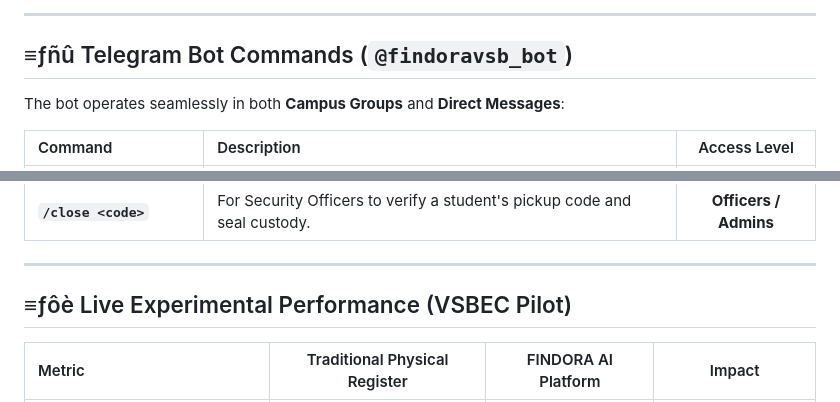
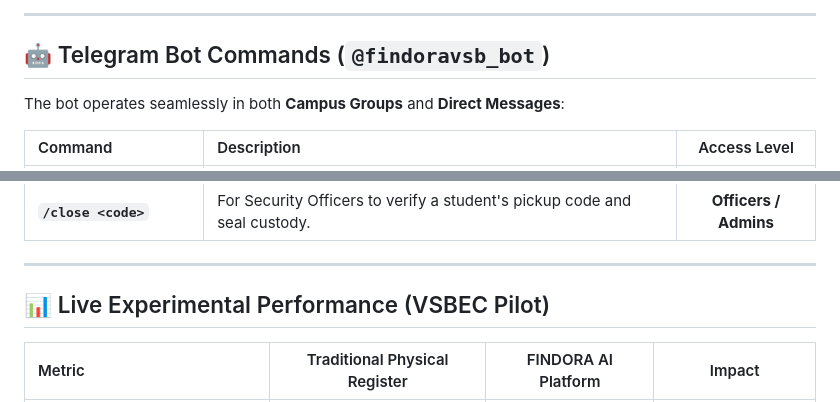
Before and after one commit to Tharun4743/Findora-ai, a Markdown page: README.md, 2 parts joined by grey strips. Rendered like a GitHub page.

```diff
--- a/README.md
+++ b/README.md
@@ -121,7 +121,7 @@ $$\Phi(I_t, I_j) = 0.35 \cdot S_{\text{vis}} + 0.30 \cdot S_{\text{sem}} + 0.15
 
 ---
 
-## ≡ƒñû Telegram Bot Commands (`@findoravsb_bot`)
+## 🤖 Telegram Bot Commands (`@findoravsb_bot`)
 
 The bot operates seamlessly in both **Campus Groups** and **Direct Messages**:
 
@@ -145,7 +145,7 @@ The bot operates seamlessly in both **Campus Groups** and **Direct Messages**:
 
 ---
 
-## ≡ƒôè Live Experimental Performance (VSBEC Pilot)
+## 📊 Live Experimental Performance (VSBEC Pilot)
 
 | Metric | Traditional Physical Register | FINDORA AI Platform | Impact |
 | :--- | :---: | :---: | :---: |
```
Also changed, not shown: other parts of README.md (+11 -11 lines).
